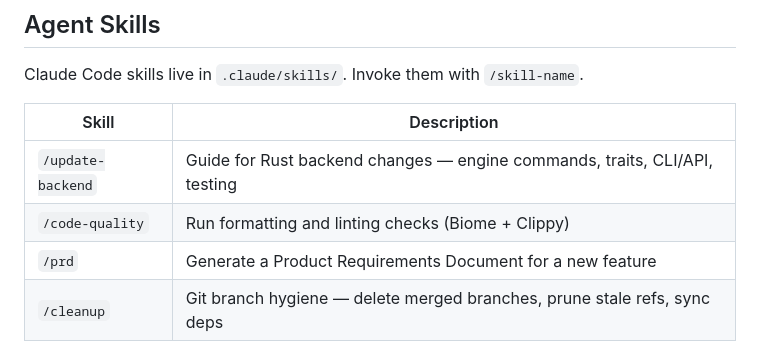
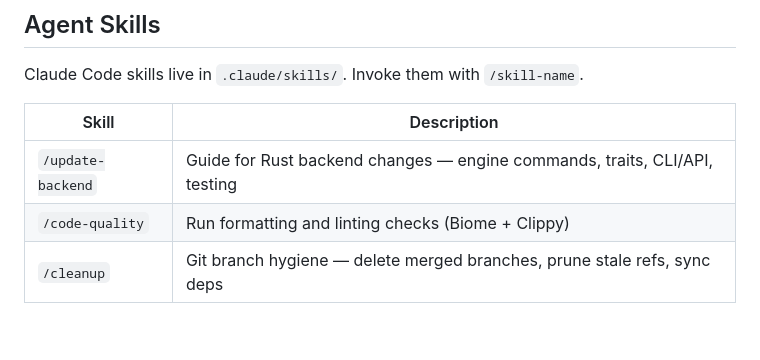
Before and after one commit to Miyamura80/LLM-Boardgames, a Markdown page: README.md, the part around the change. Rendered like a GitHub page; blank space fills up the shorter version.

Commit message:
🔨 Remove the /prd skill
Drop the PRD-generator skill and its README skills-table row.

Co-Authored-By: Claude Opus 4.8 <noreply@anthropic.com>
Claude-Session: https://claude.ai/code/session_019izyGH8HxpfCaVbctoTqqX

```diff
--- a/README.md
+++ b/README.md
@@ -148,7 +148,6 @@ Claude Code skills live in `.claude/skills/`. Invoke them with `/skill-name`.
 |-------|-------------|
 | `/update-backend` | Guide for Rust backend changes — engine commands, traits, CLI/API, testing |
 | `/code-quality` | Run formatting and linting checks (Biome + Clippy) |
-| `/prd` | Generate a Product Requirements Document for a new feature |
 | `/cleanup` | Git branch hygiene — delete merged branches, prune stale refs, sync deps |
 
 ## Credits
```
Also changed, not shown: 1 other file.
